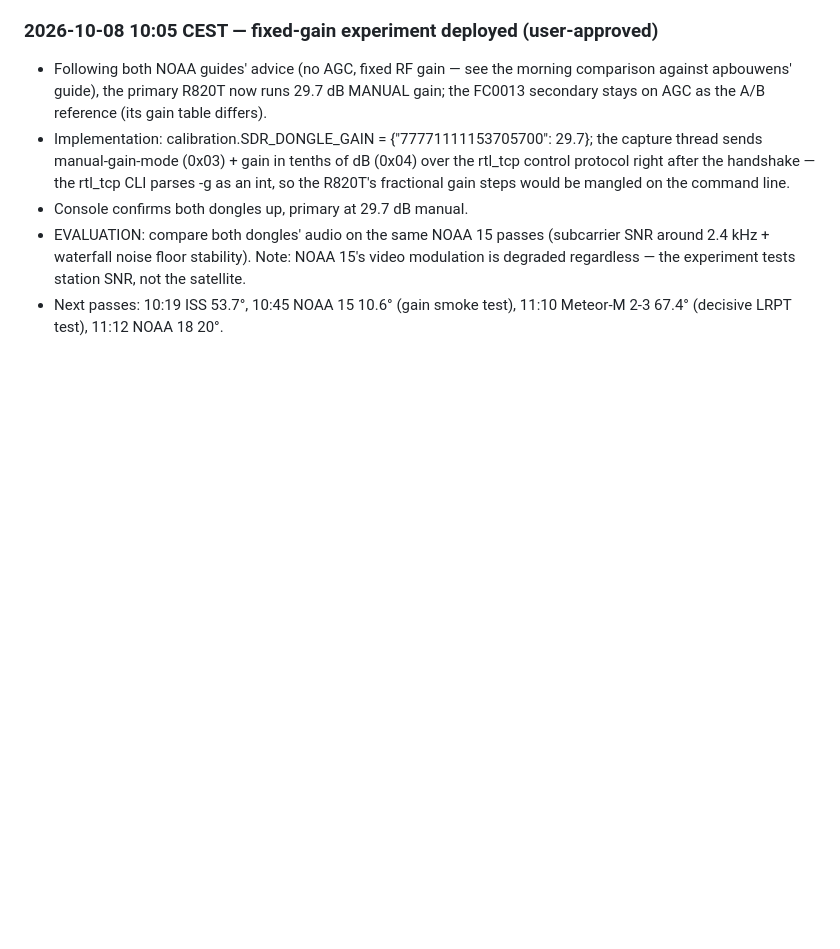
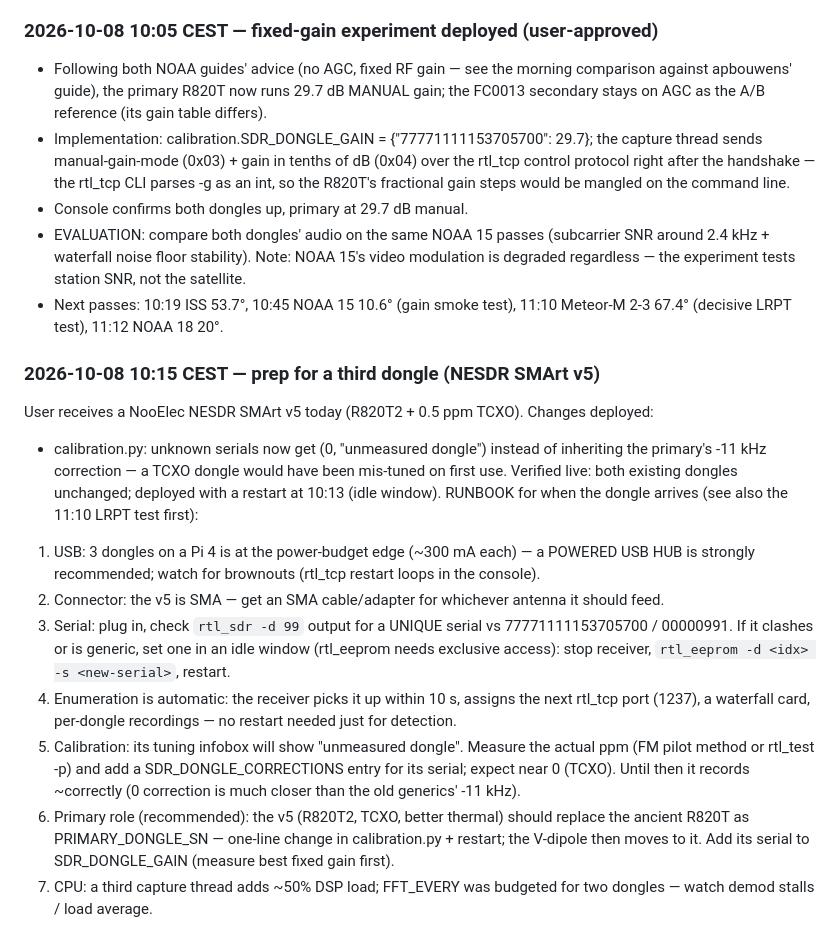
Before and after one commit to Derusi/Prawnsceiver, a Markdown page: EVENTLOG.md, the part around the change. Rendered like a GitHub page; blank space fills up the shorter version.

Commit message:
📓 10:15 CEST: third-dongle prep — calibration fallback fixed + NESDR SMArt v5 arrival runbook

```diff
--- a/EVENTLOG.md
+++ b/EVENTLOG.md
@@ -334,3 +334,35 @@ NO SatDump products. Root-caused through the whole chain:
   experiment tests station SNR, not the satellite.
 - Next passes: 10:19 ISS 53.7°, 10:45 NOAA 15 10.6° (gain smoke test),
   11:10 Meteor-M 2-3 67.4° (decisive LRPT test), 11:12 NOAA 18 20°.
+
+### 2026-10-08 10:15 CEST — prep for a third dongle (NESDR SMArt v5)
+User receives a NooElec NESDR SMArt v5 today (R820T2 + 0.5 ppm TCXO).
+Changes deployed:
+- calibration.py: unknown serials now get (0, "unmeasured dongle")
+  instead of inheriting the primary's -11 kHz correction — a TCXO dongle
+  would have been mis-tuned on first use. Verified live: both existing
+  dongles unchanged; deployed with a restart at 10:13 (idle window).
+RUNBOOK for when the dongle arrives (see also the 11:10 LRPT test first):
+1. USB: 3 dongles on a Pi 4 is at the power-budget edge (~300 mA
+   each) — a POWERED USB HUB is strongly recommended; watch for
+   brownouts (rtl_tcp restart loops in the console).
+2. Connector: the v5 is SMA — get an SMA cable/adapter for whichever
+   antenna it should feed.
+3. Serial: plug in, check `rtl_sdr -d 99` output for a UNIQUE serial
+   vs 77771111153705700 / 00000991. If it clashes or is generic,
+   set one in an idle window (rtl_eeprom needs exclusive access):
+   stop receiver, `rtl_eeprom -d <idx> -s <new-serial>`, restart.
+4. Enumeration is automatic: the receiver picks it up within 10 s,
+   assigns the next rtl_tcp port (1237), a waterfall card, per-dongle
+   recordings — no restart needed just for detection.
+5. Calibration: its tuning infobox will show "unmeasured dongle".
+   Measure the actual ppm (FM pilot method or rtl_test -p) and add a
+   SDR_DONGLE_CORRECTIONS entry for its serial; expect near 0
+   (TCXO). Until then it records ~correctly (0 correction is much
+   closer than the old generics' -11 kHz).
+6. Primary role (recommended): the v5 (R820T2, TCXO, better thermal)
+   should replace the ancient R820T as PRIMARY_DONGLE_SN — one-line
+   change in calibration.py + restart; the V-dipole then moves to it.
+   Add its serial to SDR_DONGLE_GAIN (measure best fixed gain first).
+7. CPU: a third capture thread adds ~50% DSP load; FFT_EVERY was
+   budgeted for two dongles — watch demod stalls / load average.
```
